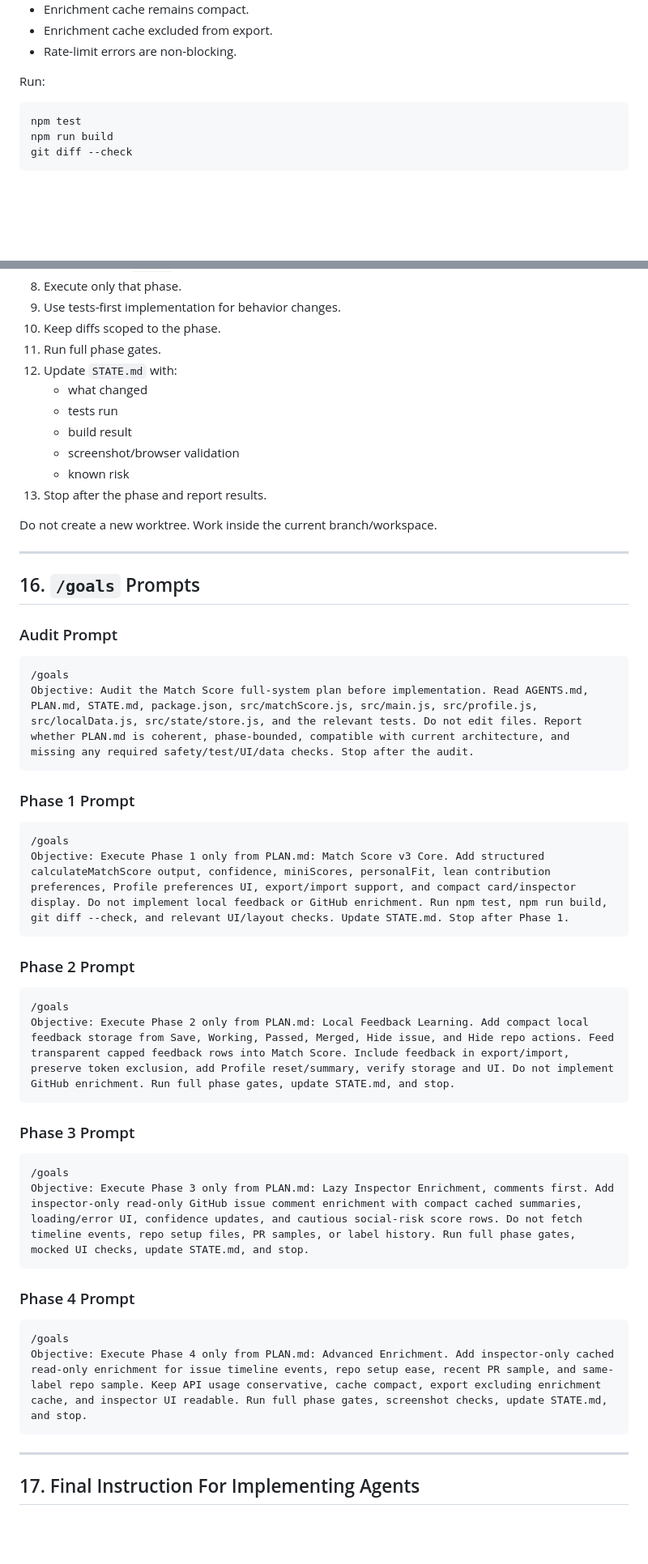
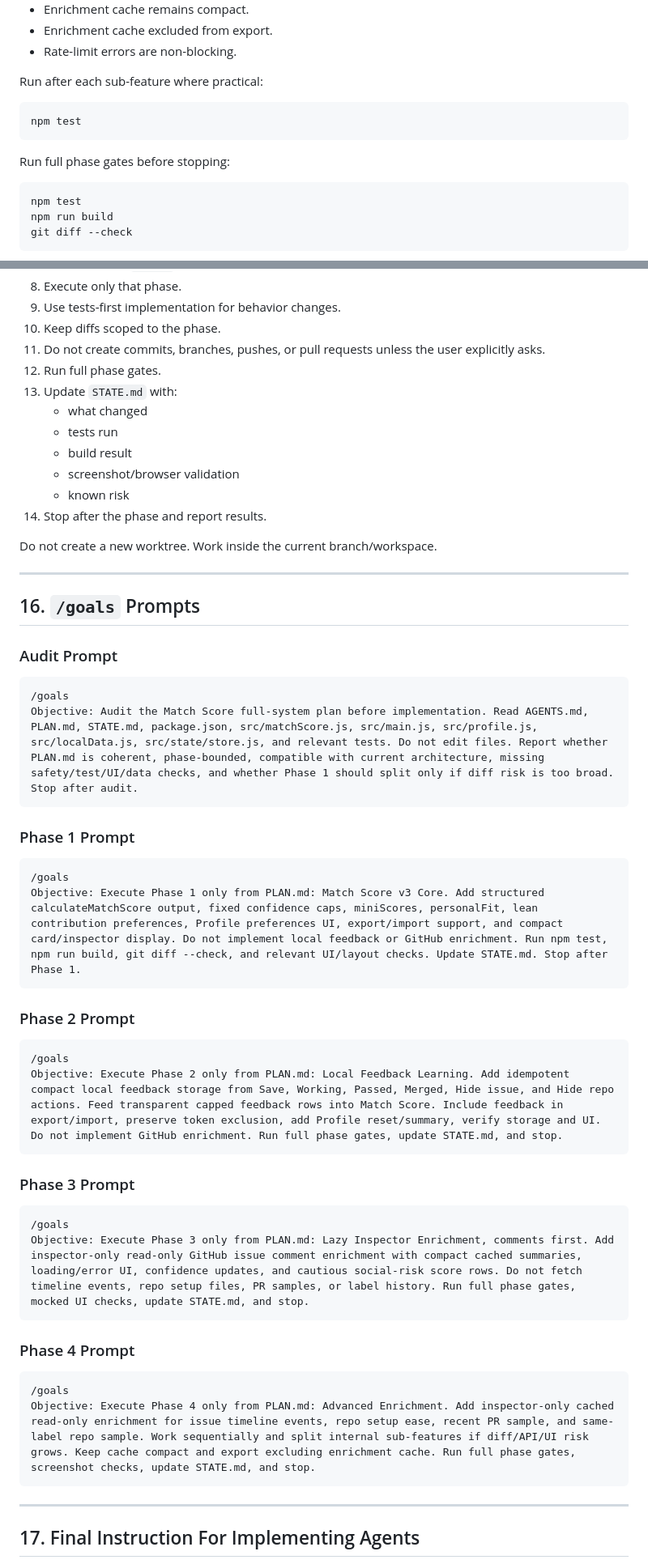
Before and after one commit to Statusnone420/PR-Dashboard, a Markdown page: PLAN.md, 2 parts joined by grey strips. Shown at 81% size. Drawn GitHub-style; blank space fills up the shorter version.

````diff
--- a/PLAN.md
+++ b/PLAN.md
@@ -1367,7 +1432,13 @@ Required tests:
 - Enrichment cache excluded from export.
 - Rate-limit errors are non-blocking.
 
-Run:
+Run after each sub-feature where practical:
+
+```powershell
+npm test
+```
+
+Run full phase gates before stopping:
 
 ```powershell
 npm test
@@ -1603,14 +1676,15 @@ A fresh agent starting from this plan must:
 8. Execute only that phase.
 9. Use tests-first implementation for behavior changes.
 10. Keep diffs scoped to the phase.
-11. Run full phase gates.
-12. Update `STATE.md` with:
+11. Do not create commits, branches, pushes, or pull requests unless the user explicitly asks.
+12. Run full phase gates.
+13. Update `STATE.md` with:
     - what changed
     - tests run
     - build result
     - screenshot/browser validation
     - known risk
-13. Stop after the phase and report results.
+14. Stop after the phase and report results.
 
 Do not create a new worktree. Work inside the current branch/workspace.
 
@@ -1622,21 +1696,21 @@ Do not create a new worktree. Work inside the current branch/workspace.
 
 ```text
 /goals
-Objective: Audit the Match Score full-system plan before implementation. Read AGENTS.md, PLAN.md, STATE.md, package.json, src/matchScore.js, src/main.js, src/profile.js, src/localData.js, src/state/store.js, and the relevant tests. Do not edit files. Report whether PLAN.md is coherent, phase-bounded, compatible with current architecture, and missing any required safety/test/UI/data checks. Stop after the audit.
+Objective: Audit the Match Score full-system plan before implementation. Read AGENTS.md, PLAN.md, STATE.md, package.json, src/matchScore.js, src/main.js, src/profile.js, src/localData.js, src/state/store.js, and relevant tests. Do not edit files. Report whether PLAN.md is coherent, phase-bounded, compatible with current architecture, missing safety/test/UI/data checks, and whether Phase 1 should split only if diff risk is too broad. Stop after audit.
 ```
 
 ### Phase 1 Prompt
 
 ```text
 /goals
-Objective: Execute Phase 1 only from PLAN.md: Match Score v3 Core. Add structured calculateMatchScore output, confidence, miniScores, personalFit, lean contribution preferences, Profile preferences UI, export/import support, and compact card/inspector display. Do not implement local feedback or GitHub enrichment. Run npm test, npm run build, git diff --check, and relevant UI/layout checks. Update STATE.md. Stop after Phase 1.
+Objective: Execute Phase 1 only from PLAN.md: Match Score v3 Core. Add structured calculateMatchScore output, fixed confidence caps, miniScores, personalFit, lean contribution preferences, Profile preferences UI, export/import support, and compact card/inspector display. Do not implement local feedback or GitHub enrichment. Run npm test, npm run build, git diff --check, and relevant UI/layout checks. Update STATE.md. Stop after Phase 1.
 ```
 
 ### Phase 2 Prompt
 
 ```text
 /goals
-Objective: Execute Phase 2 only from PLAN.md: Local Feedback Learning. Add compact local feedback storage from Save, Working, Passed, Merged, Hide issue, and Hide repo actions. Feed transparent capped feedback rows into Match Score. Include feedback in export/import, preserve token exclusion, add Profile reset/summary, verify storage and UI. Do not implement GitHub enrichment. Run full phase gates, update STATE.md, and stop.
+Objective: Execute Phase 2 only from PLAN.md: Local Feedback Learning. Add idempotent compact local feedback storage from Save, Working, Passed, Merged, Hide issue, and Hide repo actions. Feed transparent capped feedback rows into Match Score. Include feedback in export/import, preserve token exclusion, add Profile reset/summary, verify storage and UI. Do not implement GitHub enrichment. Run full phase gates, update STATE.md, and stop.
 ```
 
 ### Phase 3 Prompt
@@ -1650,7 +1724,7 @@ Objective: Execute Phase 3 only from PLAN.md: Lazy Inspector Enrichment, comment
 
 ```text
 /goals
-Objective: Execute Phase 4 only from PLAN.md: Advanced Enrichment. Add inspector-only cached read-only enrichment for issue timeline events, repo setup ease, recent PR sample, and same-label repo sample. Keep API usage conservative, cache compact, export excluding enrichment cache, and inspector UI readable. Run full phase gates, screenshot checks, update STATE.md, and stop.
+Objective: Execute Phase 4 only from PLAN.md: Advanced Enrichment. Add inspector-only cached read-only enrichment for issue timeline events, repo setup ease, recent PR sample, and same-label repo sample. Work sequentially and split internal sub-features if diff/API/UI risk grows. Keep cache compact and export excluding enrichment cache. Run full phase gates, screenshot checks, update STATE.md, and stop.
 ```
 
 ---
````
Also changed, not shown: other parts of PLAN.md (+88 -21 lines).
